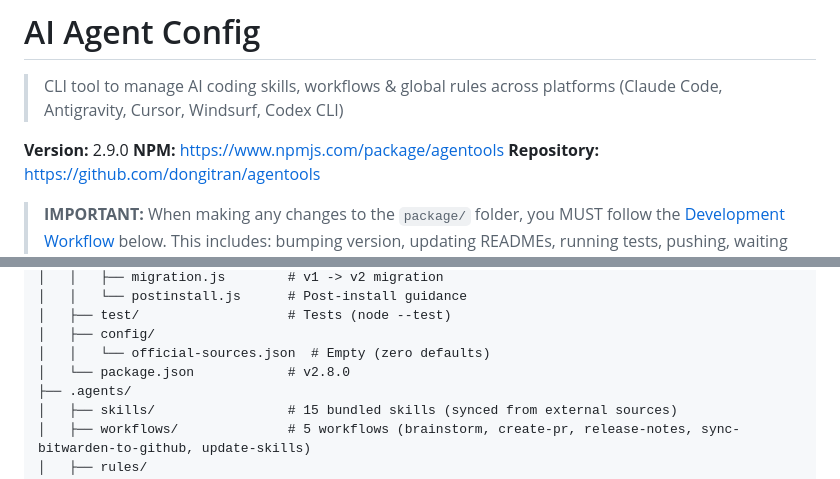
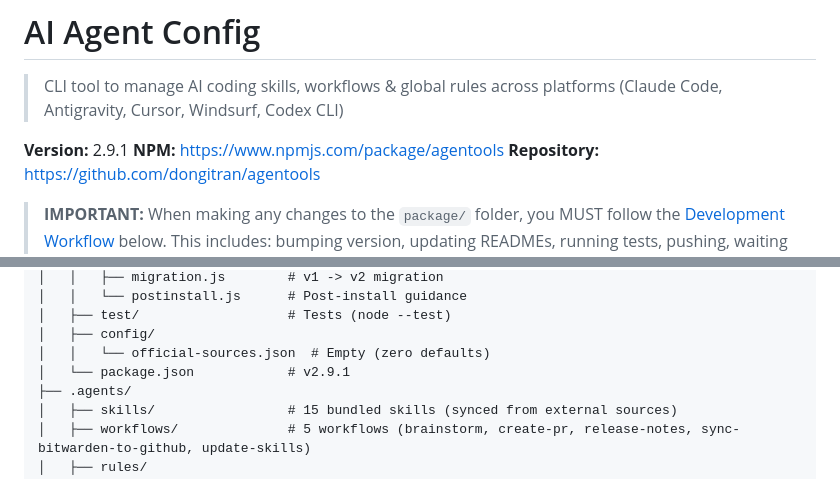
Before and after one commit to dongitran/agentools, a Markdown page: AGENTS.md, 2 parts joined by grey strips. Drawn GitHub-style.

```diff
--- a/AGENTS.md
+++ b/AGENTS.md
@@ -2,7 +2,7 @@
 
 > CLI tool to manage AI coding skills, workflows & global rules across platforms (Claude Code, Antigravity, Cursor, Windsurf, Codex CLI)
 
-**Version:** 2.9.0
+**Version:** 2.9.1
 **NPM:** https://www.npmjs.com/package/agentools
 **Repository:** https://github.com/dongitran/agentools
 
@@ -30,7 +30,7 @@ agentools/
 │   ├── test/                   # Tests (node --test)
 │   ├── config/
 │   │   └── official-sources.json  # Empty (zero defaults)
-│   └── package.json            # v2.8.0
+│   └── package.json            # v2.9.1
 ├── .agents/
 │   ├── skills/                 # 15 bundled skills (synced from external sources)
 │   ├── workflows/              # 5 workflows (brainstorm, create-pr, release-notes, sync-bitwarden-to-github, update-skills)
```
Also changed, not shown: README.md (+1 -1 lines).
